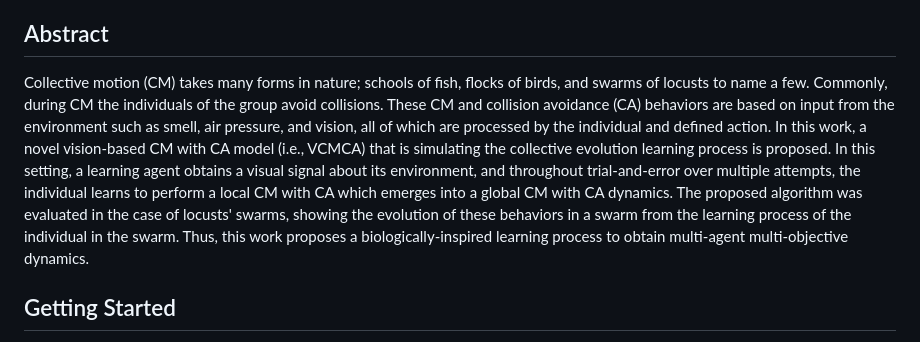
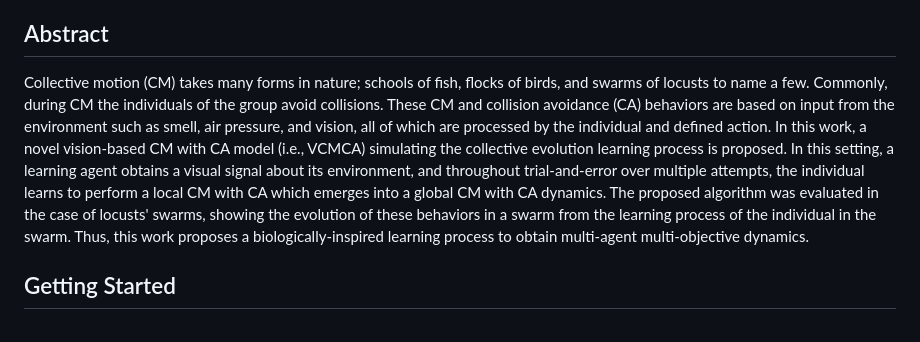
Before and after one commit to teddy4445/Collective-Evolution-Learning, a Markdown page: README.md, the part around the change. Drawn GitHub-style.

Commit message:
Update README.md
update abstract

```diff
--- a/README.md
+++ b/README.md
@@ -14,7 +14,7 @@ Therefore, the name "Hagabub" stands for a friendly locus and "Hagabubim" is the
 <a name="abstract"/>
 
 ## Abstract
-Collective motion (CM) takes many forms in nature; schools of fish, flocks of birds, and swarms of locusts to name a few. Commonly, during CM the individuals of the group avoid collisions. These CM and collision avoidance (CA) behaviors are based on input from the environment such as smell, air pressure, and vision, all of which are processed by the individual and defined action. In this work, a novel vision-based CM with CA model (i.e., VCMCA) that is simulating the collective evolution learning process is proposed. In this setting, a learning agent obtains a visual signal about its environment, and throughout trial-and-error over multiple attempts, the individual learns to perform a local CM with CA which emerges into a global CM with CA dynamics. The proposed algorithm was evaluated in the case of locusts' swarms, showing the evolution of these behaviors in a swarm from the learning process of the individual in the swarm. Thus, this work proposes a biologically-inspired learning process to obtain multi-agent multi-objective dynamics.
+Collective motion (CM) takes many forms in nature; schools of fish, flocks of birds, and swarms of locusts to name a few. Commonly, during CM the individuals of the group avoid collisions. These CM and collision avoidance (CA) behaviors are based on input from the environment such as smell, air pressure, and vision, all of which are processed by the individual and defined action. In this work, a novel vision-based CM with CA model (i.e., VCMCA) simulating the collective evolution learning process is proposed. In this setting, a learning agent obtains a visual signal about its environment, and throughout trial-and-error over multiple attempts, the individual learns to perform a local CM with CA which emerges into a global CM with CA dynamics. The proposed algorithm was evaluated in the case of locusts' swarms, showing the evolution of these behaviors in a swarm from the learning process of the individual in the swarm. Thus, this work proposes a biologically-inspired learning process to obtain multi-agent multi-objective dynamics.
 
 <a name="usage"/>
 
```
